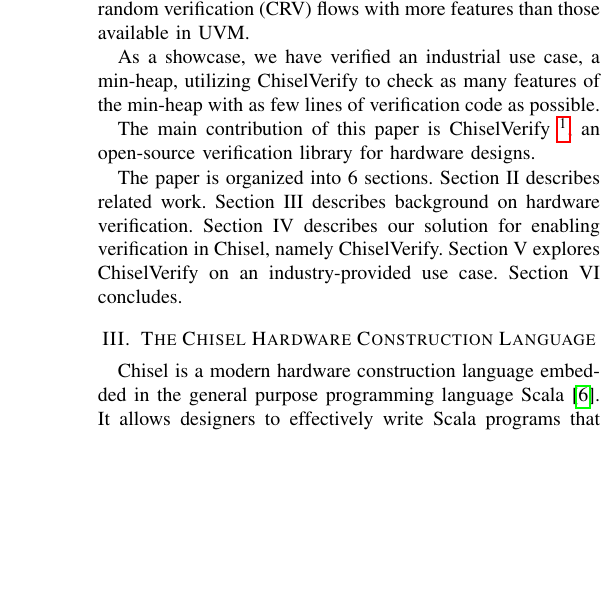
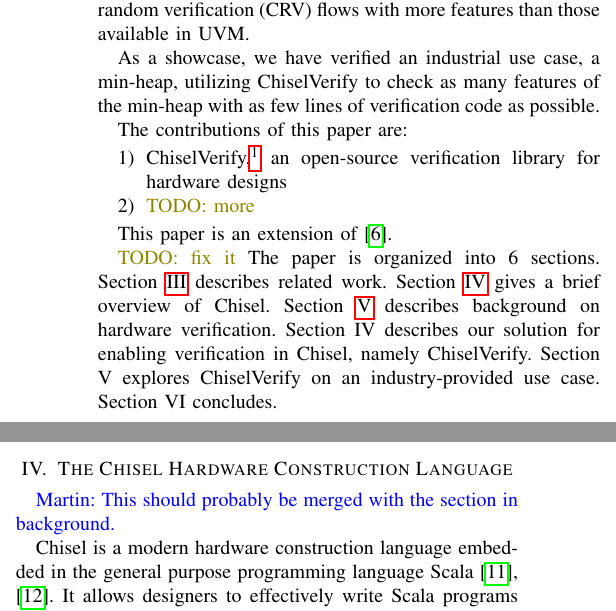
Before and after one commit to chiselverify/documentation, a LaTeX paper (chisel-verify/chisel-verify-jnl.tex): part of one column of page 2 of 13 before the commit and two parts of the columns of page 2 of 13 after it, the two joined at a grey line, cut so that both start at the same text, the shorter picture padded with empty space. Compiled offline with pdfLaTeX.

Commit message:
jnl: minor fixes and movments

```diff
--- a/chisel-verify/chisel-verify-jnl.tex
+++ b/chisel-verify/chisel-verify-jnl.tex
@@ -203,16 +203,21 @@
 ChiselVerify to check as many features of the min-heap with as few lines of
 verification code as possible.
 
-The main contribution of this paper is ChiselVerify~\footnote{https://github.com/chiselverify/chiselverify}, an open-source verification library for hardware designs.
+The contributions of this paper are:
 
+\begin{enumerate}
+\item ChiselVerify,\footnote{https://github.com/chiselverify/chiselverify} an open-source verification library for hardware designs
+\item \todo{more}
+\end{enumerate}
+
+This paper is an extension of \cite{ChiselVerify:2021}.
+
+\todo{fix it}
 The paper is organized into 6 sections.
-Section II describes related work.
-Section III describes background on hardware verification.
+Section~\ref{sec:related} describes related work.
+Section~\ref{sec:chisel} gives a brief overview of Chisel.
+Section~\ref{sec:background} describes background on hardware verification.
 Section IV describes our solution for enabling verification in Chisel, namely ChiselVerify.
 Section V explores ChiselVerify on an industry-provided use case.
 Section VI concludes.
 
-\section{The Chisel Hardware Construction Language}\label{sec:chisel}
-
-Chisel is a modern hardware construction language embedded in the general purpose programming language Scala~\cite{bachrach2012chisel}.
-It allows designers to effectively write Scala programs that generate hardware descriptions at the register transfer level (RTL).
@@ -300,3 +292,10 @@
 \martin{Maybe we should already reference our WOSET paper here as well: \cite{verify:fuzzing:2021}} \hjd{Added a reference. Maybe the sentence should be re-phrased?}
 
 %\martin{And somewhere also our ETS paper.} Andrew: Did it in the functional coverage section.
+
+\section{The Chisel Hardware Construction Language}\label{sec:chisel}
+
+\martin{This should probably be merged with the section in background.}
+
+Chisel is a modern hardware construction language embedded in the general purpose programming language Scala~\cite{bachrach2012chisel, chisel:book}.
+It allows designers to effectively write Scala programs that generate hardware descriptions at the register transfer level (RTL).
```
Also changed, not shown: chisel-verify/chisel-verify-jnl.tex (28 more changed lines).
